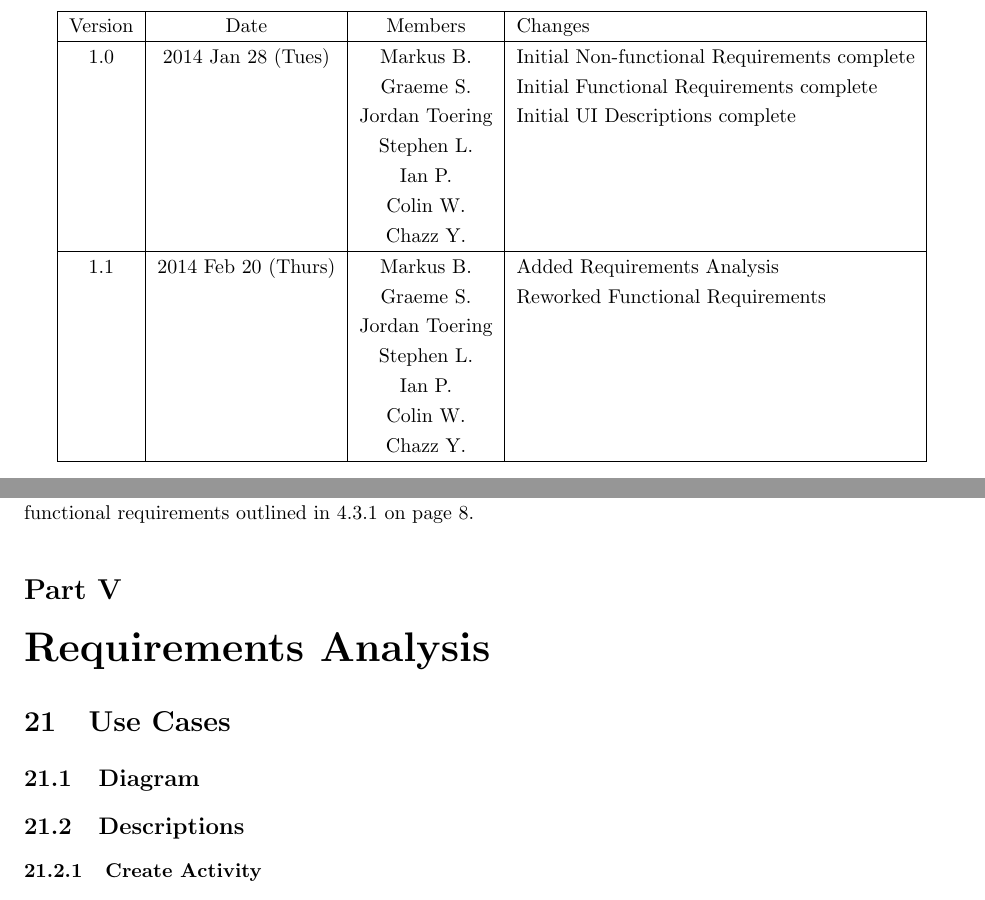
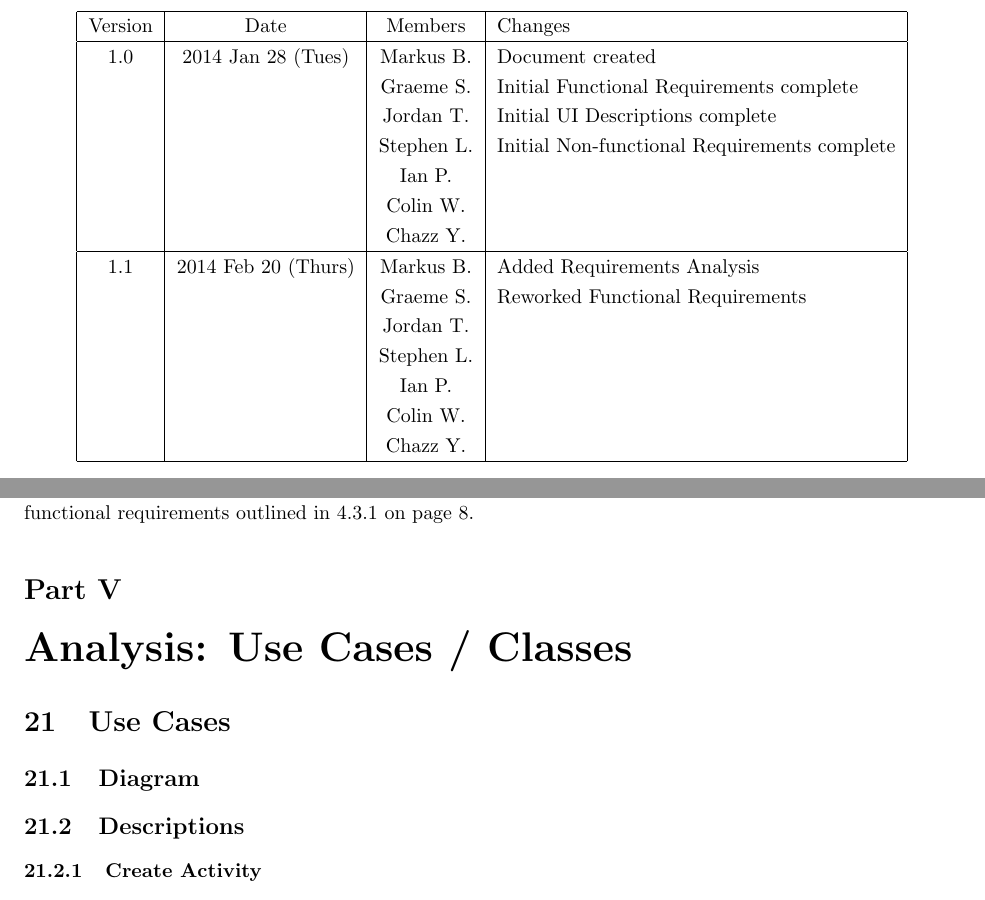
Before and after one commit to Donnervoegel/java, a LaTeX document (docs/projectSpecs.tex): two parts of pages 2 and 16 of 23, joined at a grey line, cut so that both start at the same text. Compiled offline with pdfLaTeX.

Commit message:
Renamed Parts to match deliverable 3 comments

```diff
--- a/docs/projectSpecs.tex
+++ b/docs/projectSpecs.tex
@@ -28,17 +28,17 @@
     \hline
     Version & Date & Members & Changes\\
     \hline
-    1.0 & 2014 Jan 28 (Tues) & Markus B. & Initial Non-functional Requirements complete\\
+    1.0 & 2014 Jan 28 (Tues) & Markus B. & Document created\\
     & & Graeme S. & Initial Functional Requirements complete\\
-    & & Jordan Toering & Initial UI Descriptions complete\\
-    & & Stephen L. & \\
+    & & Jordan T. & Initial UI Descriptions complete\\
+    & & Stephen L. & Initial Non-functional Requirements complete\\
     & & Ian P. & \\
     & & Colin W. & \\
     & & Chazz Y. & \\
     \hline
     1.1 & 2014 Feb 20 (Thurs) & Markus B. & Added Requirements Analysis\\
     & & Graeme S. & Reworked Functional Requirements\\
-    & & Jordan Toering & \\
+    & & Jordan T. & \\
     & & Stephen L. & \\
     & & Ian P. & \\
     & & Colin W. & \\
@@ -499,7 +500,7 @@ The TA Management Screen allows the instructor to (re)assign students to TA's.
 This UI page satisfies the functional requirements outlined in \ref{AssignTA}
 on page \pageref{AssignTA}.
 
-\part{Requirements Analysis}
+\part{Analysis: Use Cases / Classes}
 \section{Use Cases}
 \subsection{Diagram}
 % Coming
```
Also changed, not shown: docs/projectSpecs.tex (15 more changed lines).
